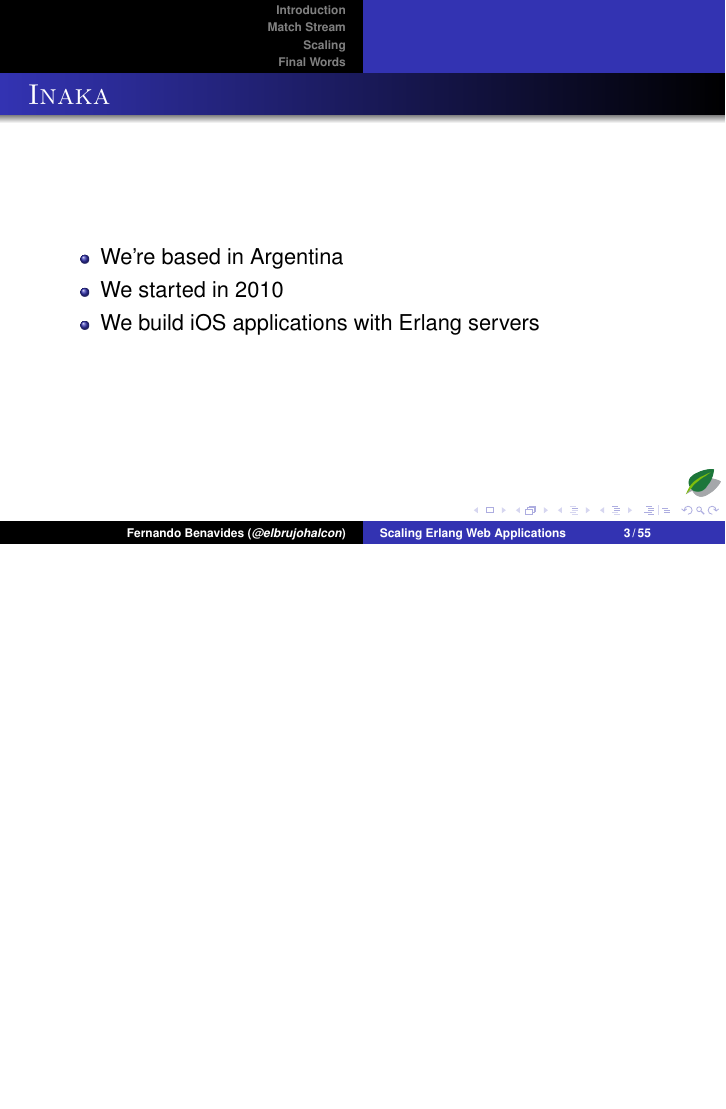
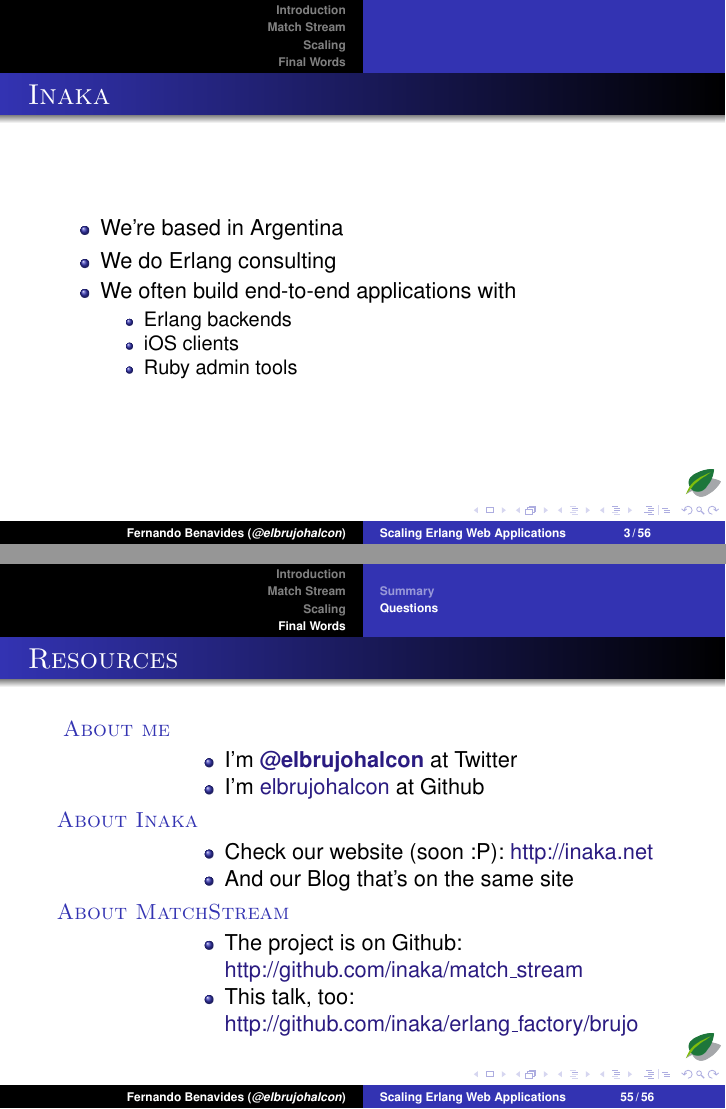
Before and after one commit to chinnucsk/erlang_factory-1, LaTeX slides (brujo/scaling-erlang.tex): page 7 of 83 before the commit and pages 7 and 83 of 84 after it, the two joined at a grey line, the shorter picture padded with empty space. Compiled offline with pdfLaTeX.

Commit message:
Last 2 slides

```diff
--- a/brujo/scaling-erlang.tex
+++ b/brujo/scaling-erlang.tex
@@ -1,4 +1,6 @@
-\documentclass[utf8]{beamer}
+\documentclass[utf8,hyperref={colorlinks=true}]{beamer}
+\definecolor{links}{HTML}{2A1B81}
+\hypersetup{colorlinks,linkcolor=,urlcolor=links}
 \mode<presentation>
 \usepackage{listings}
 \usepackage{helvet}
@@ -267,9 +269,13 @@
 \begin{frame}{Inaka}
 	\begin{itemize}
 		\item We're based in Argentina
-		\item We started in 2010 %TODO: Check with Chad
-		\item We build iOS applications with Erlang servers
-		%%TODO: Add things here
+		\item We do Erlang consulting
+		\item We often build end-to-end applications with
+			\begin{itemize}
+				\item Erlang backends
+				\item iOS clients
+				\item Ruby admin tools
+			\end{itemize}
 	\end{itemize}
 \end{frame}
 
@@ -834,6 +840,25 @@
 		\includegraphics[width=\textwidth]{img/theriddler.jpg}
 	\end{center}
 \end{frame}
+\begin{frame}{Resources}
+	\begin{description}
+		\item[About me]~\\
+			\begin{itemize}
+				\item I'm \textbf{\href{http://twitter.com/elbrujohalcon}{@elbrujohalcon}} at Twitter
+				\item I'm \href{http://github.com/elbrujohalcon}{elbrujohalcon} at Github
+			\end{itemize}
+		\item[About Inaka]~\\
+			\begin{itemize}
+				\item Check our website (soon :P): \href{http://inakanetworks.com}{http://inaka.net}
+				\item And our Blog that's on the same site
+			\end{itemize}
+		\item[About MatchStream]~\\
+			\begin{itemize}
+				\item The project is on Github: \href{http://github.com/inaka/match\_stream}{http://github.com/inaka/match\_stream}
+				\item This talk, too: \href{http://github.com/inaka/erlang\_factory/brujo}{http://github.com/inaka/erlang\_factory/brujo}
+			\end{itemize}
+	\end{description}
+\end{frame}
 
 \appendix
 
```
Also changed, not shown: brujo/scaling-erlang.pdf.
